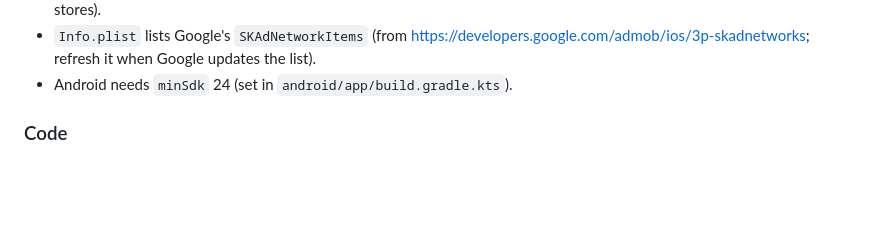
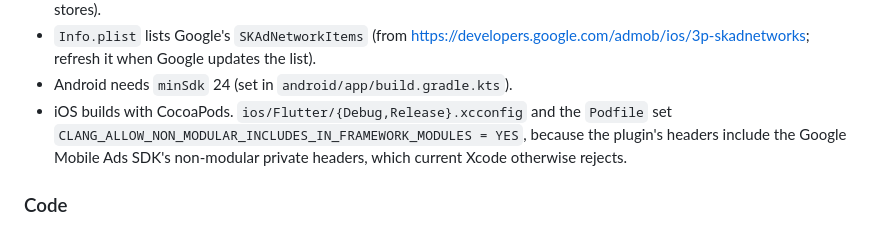
Before and after one commit to firtacosmingmail/HabitQuest, a Markdown page: README.md, the part around the change. Rendered like a GitHub page; blank space fills up the shorter version.

Commit message:
docs: note the iOS non-modular header setting for AdMob
Co-Authored-By: Claude Opus 5.5 (1M context) <noreply@anthropic.com>

```diff
--- a/README.md
+++ b/README.md
@@ -283,6 +283,10 @@ flutter run --dart-define=ADS_ENABLED=false   # no ads at all
   <https://developers.google.com/admob/ios/3p-skadnetworks>; refresh it when
   Google updates the list).
 - Android needs `minSdk` 24 (set in `android/app/build.gradle.kts`).
+- iOS builds with CocoaPods. `ios/Flutter/{Debug,Release}.xcconfig` and the
+  `Podfile` set `CLANG_ALLOW_NON_MODULAR_INCLUDES_IN_FRAMEWORK_MODULES = YES`,
+  because the plugin's headers include the Google Mobile Ads SDK's
+  non-modular private headers, which current Xcode otherwise rejects.
 
 ### Code
 
```
